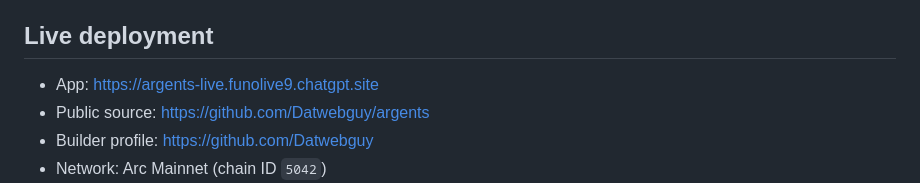
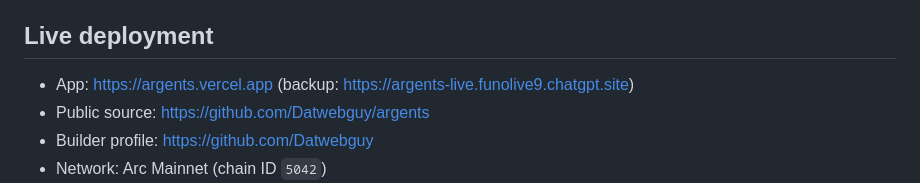
Before and after one commit to Datwebguy/argents, a Markdown page: README.md, the part around the change. Drawn GitHub-style.

Commit message:
Update live app link to argents.vercel.app

```diff
--- a/README.md
+++ b/README.md
@@ -4,7 +4,7 @@ Argents creates owner-controlled USDC agent vaults on Arc. Yield deploys into Mo
 
 ## Live deployment
 
-- App: https://argents-live.funolive9.chatgpt.site
+- App: https://argents.vercel.app (backup: https://argents-live.funolive9.chatgpt.site)
 - Public source: https://github.com/Datwebguy/argents
 - Builder profile: https://github.com/Datwebguy
 - Network: Arc Mainnet (chain ID `5042`)
```
Also changed, not shown: SUBMISSION.md (+1 -1 lines).
